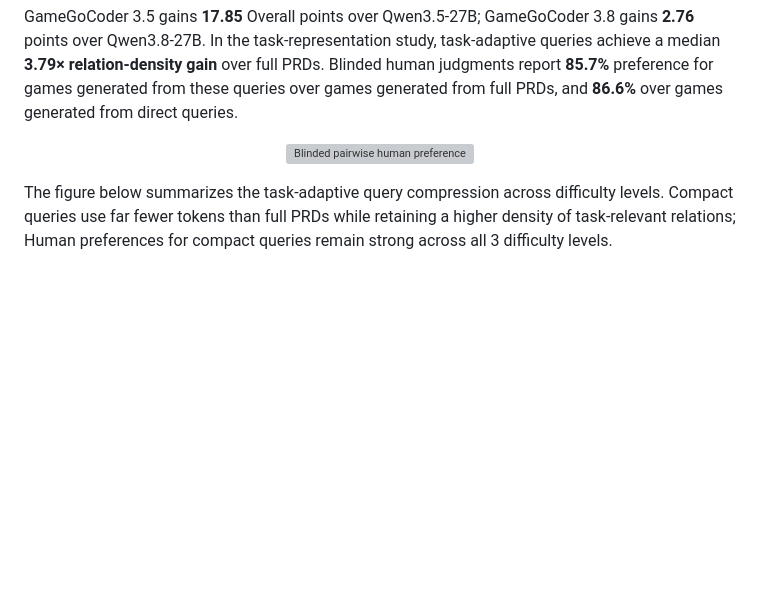
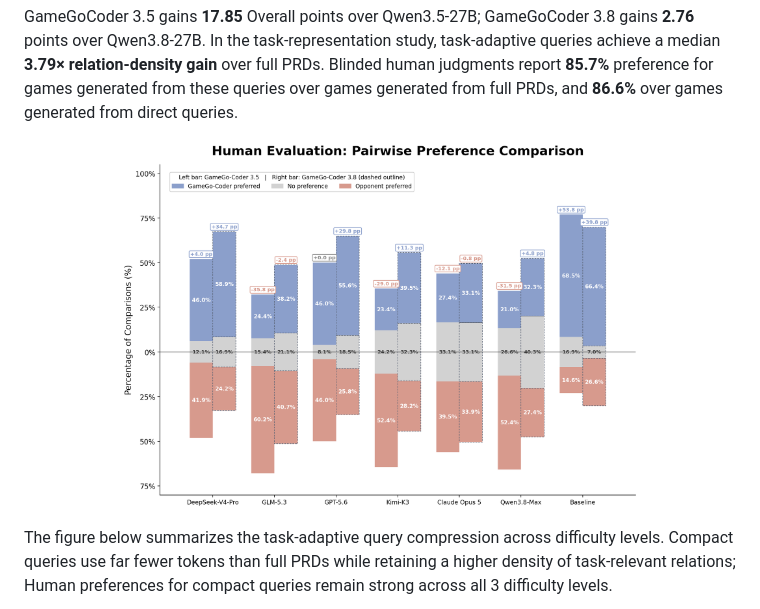
Before and after one commit to Haoyue-Yang/GameGo, a Markdown page: README.md, the part around the change. Drawn GitHub-style; blank space fills up the shorter version; grey boxes are pictures that could not be loaded.

```diff
--- a/README.md
+++ b/README.md
@@ -82,7 +82,7 @@ On GameGoBench, both GameGoCoder models improve over their matched base models.
 GameGoCoder 3.5 gains **17.85** Overall points over Qwen3.5-27B; GameGoCoder 3.8 gains **2.76** points over Qwen3.8-27B. In the task-representation study, task-adaptive queries achieve a median **3.79× relation-density gain** over full PRDs. Blinded human judgments report **85.7%** preference for games generated from these queries over games generated from full PRDs, and **86.6%** over games generated from direct queries.
 
 <p align="center">
- <img src="figure/pirewise_result_v2.png" alt="Blinded pairwise human preference" width="520">
+ <img src="figure/pairwise_result_v2.png" alt="Blinded pairwise human preference" width="520">
 </p>
 
 The figure below summarizes the task-adaptive query compression across difficulty levels. Compact queries use far fewer tokens than full PRDs while retaining a higher density of task-relevant relations; Human preferences for compact queries remain strong across all 3 difficulty levels.
```
